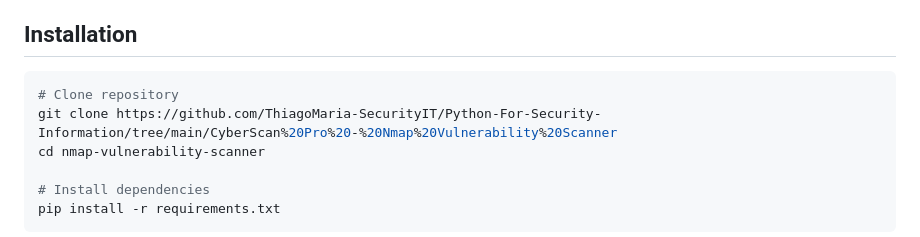
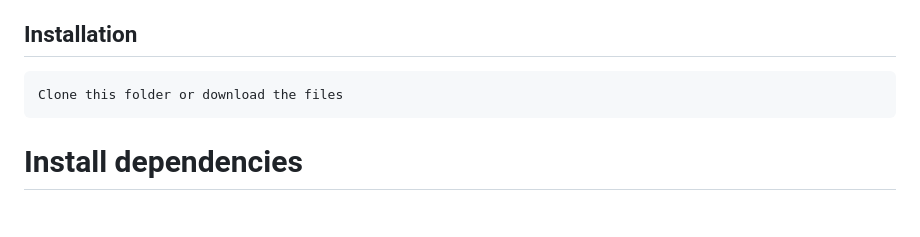
Before and after one commit to ThiagoMaria-SecurityIT/Python-For-Security-Information, a Markdown page: CyberScan Pro - Nmap Vulnerability Scanner/README.md, the part around the change. Drawn GitHub-style.

````diff
--- a/CyberScan Pro - Nmap Vulnerability Scanner/README.md
+++ b/CyberScan Pro - Nmap Vulnerability Scanner/README.md
@@ -52,10 +52,10 @@ Automate network security audits by identifying open ports, services, and potent
 
 ## Installation
 
-```bash
-# Clone repository
-git clone https://github.com/ThiagoMaria-SecurityIT/Python-For-Security-Information/tree/main/CyberScan%20Pro%20-%20Nmap%20Vulnerability%20Scanner
-cd nmap-vulnerability-scanner
+```
+Clone this folder or download the files
+```
+
 
 # Install dependencies
 pip install -r requirements.txt
````
